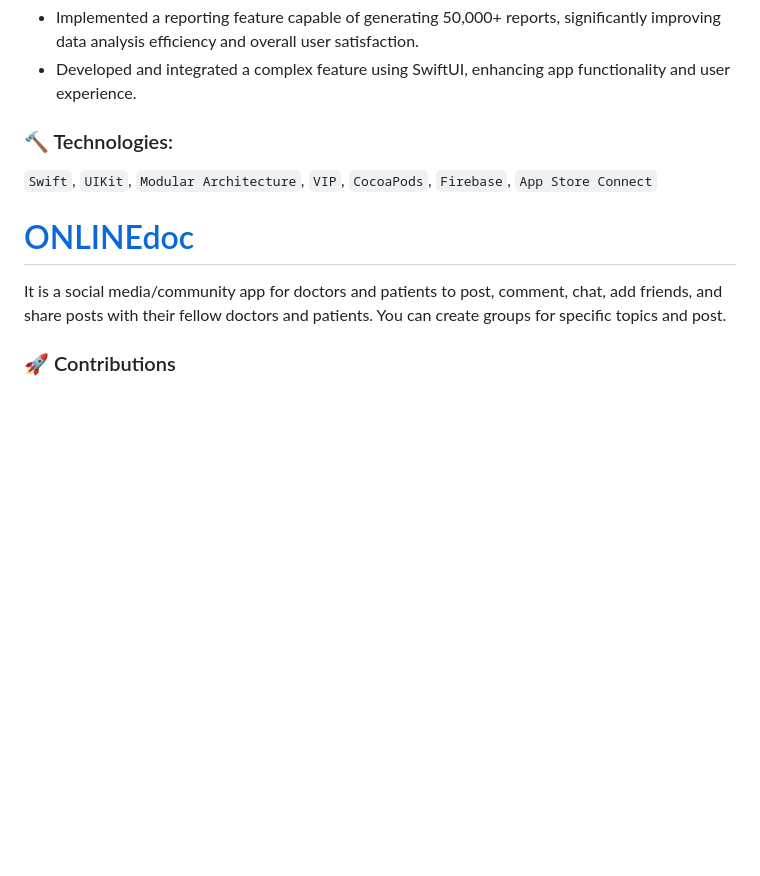
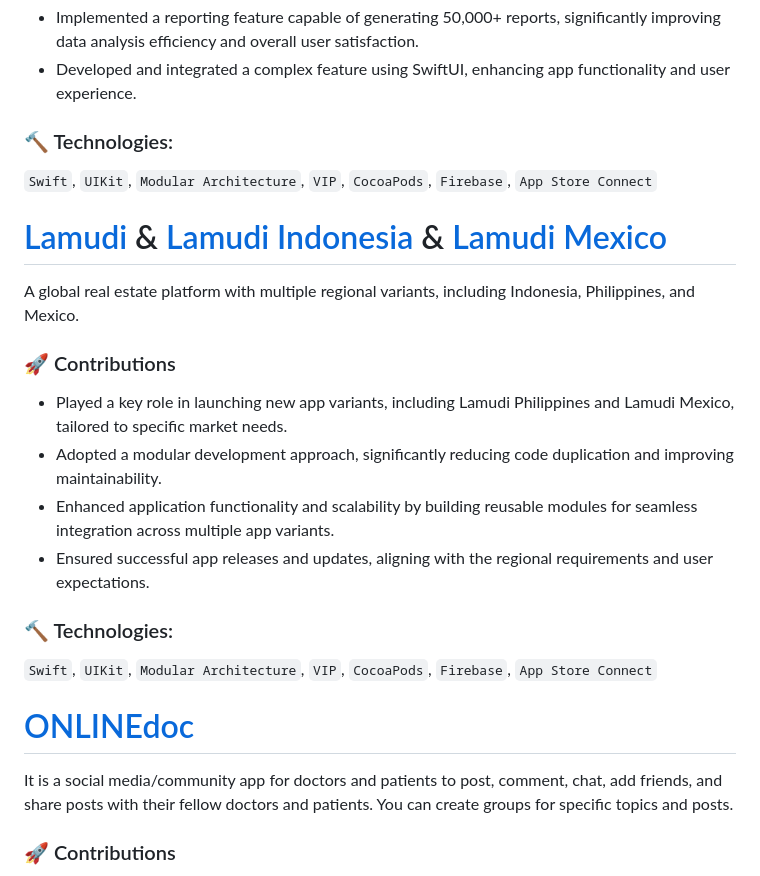
Before and after one commit to m-murtaza/m-murtaza.github.io, a Markdown page: README.md, the part around the change. GitHub-like rendering; blank space fills up the shorter version.

Commit message:
Added lamudi experience

```diff
--- a/README.md
+++ b/README.md
@@ -32,8 +32,20 @@ A leading property search platform in Pakistan connecting buyers, sellers, and r
 ### 🔨 Technologies:
 `Swift`, `UIKit`, `Modular Architecture`, `VIP`, `CocoaPods`, `Firebase`, `App Store Connect`
 
+# [Lamudi](https://apps.apple.com/pk/app/lamudi-buy-rent-properties/id1483420367) & [Lamudi Indonesia](https://apps.apple.com/pk/app/lamudi-indonesia/id1483420392) & [Lamudi Mexico]()
+A global real estate platform with multiple regional variants, including Indonesia, Philippines, and Mexico.
+
+### 🚀 Contributions
+- Played a key role in launching new app variants, including Lamudi Philippines and Lamudi Mexico, tailored to specific market needs.
+- Adopted a modular development approach, significantly reducing code duplication and improving maintainability.
+- Enhanced application functionality and scalability by building reusable modules for seamless integration across multiple app variants.
+- Ensured successful app releases and updates, aligning with the regional requirements and user expectations.
+
+### 🔨 Technologies:
+`Swift`, `UIKit`, `Modular Architecture`, `VIP`, `CocoaPods`, `Firebase`, `App Store Connect`
+
 # [ONLINEdoc](https://apps.apple.com/pk/app/onlinedoc/id1524247859)
-It is a social media/community app for doctors and patients to post, comment, chat, add friends, and share posts with their fellow doctors and patients. You can create groups for specific topics and post.
+It is a social media/community app for doctors and patients to post, comment, chat, add friends, and share posts with their fellow doctors and patients. You can create groups for specific topics and posts.
 
 ### 🚀 Contributions
 - Optimized app performance using XCode's Instruments tool, reducing memory usage and eliminating memory leaks.
```
